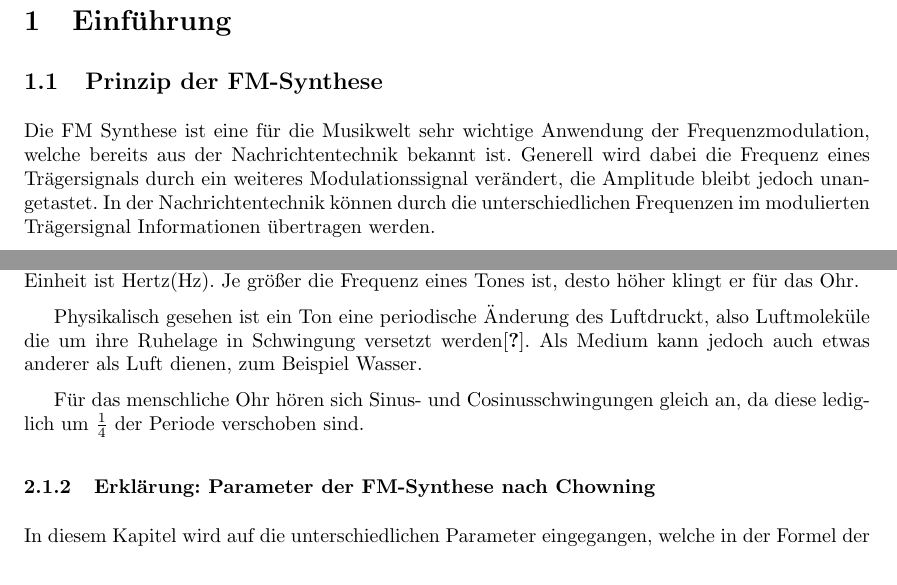
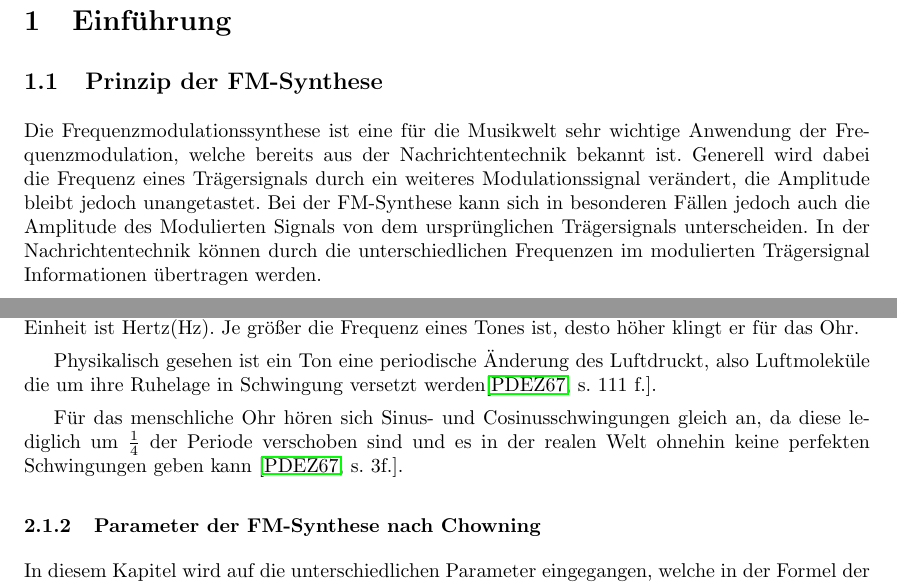
Before and after one commit to MBulli/VSeminar, a LaTeX document (Dok/seminar.tex, which reads Dok/Kapitel/Einfuehrung.tex, Dok/Kapitel/TechnischesUndFormeln.tex): two parts of pages 3 and 10 of 17 before the commit and two parts of pages 3 and 10 of 18 after it, joined at a grey line, cut so that both start at the same text. Compiled offline with pdfLaTeX.

Commit message:
Small changes

```diff
--- a/Dok/Kapitel/Einfuehrung.tex
+++ b/Dok/Kapitel/Einfuehrung.tex
@@ -1,7 +1,7 @@
 \section{Einführung}
 
 \subsection{Prinzip der FM-Synthese}
-Die FM Synthese ist eine für die Musikwelt sehr wichtige Anwendung der Frequenzmodulation, welche bereits aus der Nachrichtentechnik bekannt ist. Generell wird dabei die Frequenz eines Trägersignals durch ein weiteres Modulationssignal verändert, die Amplitude bleibt jedoch unangetastet. In der Nachrichtentechnik können durch die unterschiedlichen Frequenzen im modulierten Trägersignal Informationen übertragen werden.
+Die Frequenzmodulationssynthese ist eine für die Musikwelt sehr wichtige Anwendung der Frequenzmodulation, welche bereits aus der Nachrichtentechnik bekannt ist. Generell wird dabei die Frequenz eines Trägersignals durch ein weiteres Modulationssignal verändert, die Amplitude bleibt jedoch unangetastet. Bei der FM-Synthese kann sich in besonderen Fällen jedoch auch die Amplitude des Modulierten Signals von dem ursprünglichen Trägersignals unterscheiden. In der Nachrichtentechnik können durch die unterschiedlichen Frequenzen im modulierten Trägersignal Informationen übertragen werden.
 
 Die momentane Amplitude des modulierten Signals lässt sich durch folgende Formel beschreiben:
 
--- a/Dok/Kapitel/TechnischesUndFormeln.tex
+++ b/Dok/Kapitel/TechnischesUndFormeln.tex
@@ -53,11 +53,11 @@ Bei $y_0$ handelt es sich um die Amplitude des Tons, also dessen Lautstärke. Al
 F ist wie oben bereits beschrieben die Frequenz des Tons. Sie gibt die Anzahl der Schwingungen (Perioden) pro Sekunde an und wird in $f=\frac{1}{T}$ angegeben, wobei T die Periodendauer ist. Die Einheit ist Hertz(Hz).
 Je größer die Frequenz eines Tones ist, desto höher klingt er für das Ohr.
 
-Physikalisch gesehen ist ein Ton eine periodische Änderung des Luftdruckt, also Luftmoleküle die um ihre Ruhelage in Schwingung versetzt werden\cite{EinfAkustik}. Als Medium kann jedoch auch etwas anderer als Luft dienen, zum Beispiel Wasser.
+Physikalisch gesehen ist ein Ton eine periodische Änderung des Luftdruckt, also Luftmoleküle die um ihre Ruhelage in Schwingung versetzt werden\cite[s. 111 f.]{zwicker}.
 
-Für das menschliche Ohr hören sich Sinus- und Cosinusschwingungen gleich an, da diese lediglich um $\frac{1}{4}$ der Periode verschoben sind.
+Für das menschliche Ohr hören sich Sinus- und Cosinusschwingungen gleich an, da diese lediglich um $\frac{1}{4}$ der Periode verschoben sind und es in der realen Welt ohnehin keine perfekten Schwingungen geben kann \cite[s. 3f.]{zwicker}.
 
-\subsubsection{Erklärung: Parameter der FM-Synthese nach Chowning}
+\subsubsection{Parameter der FM-Synthese nach Chowning}
 
 In diesem Kapitel wird auf die unterschiedlichen Parameter eingegangen, welche in der Formel der einfachen Frequenzmodulation von John Chowning vorkommen. Zudem wird deren Funktion im Einzelnen beschrieben.
 
```
Also changed, not shown: Dok/Kapitel/Einfuehrung.tex (10 more changed lines).
